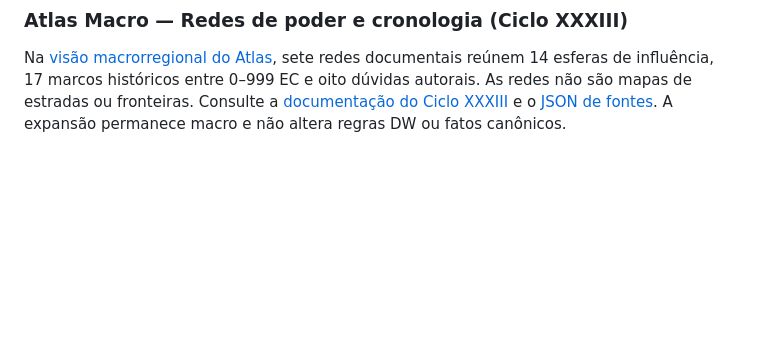
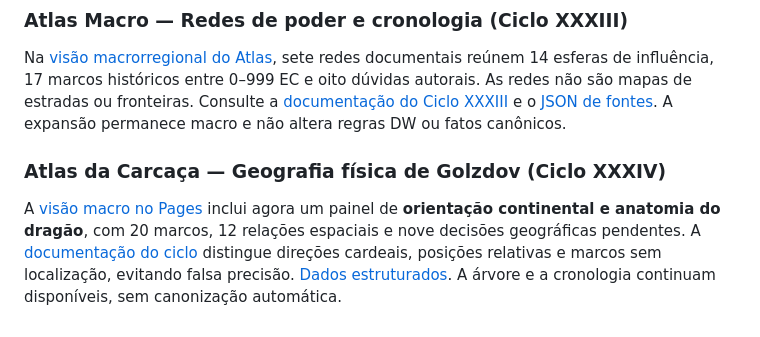
Before and after one commit to pedromaintenance/monstros-carcaca, a Markdown page: README.md, the part around the change. Rendered like a GitHub page; blank space fills up the shorter version.

Commit message:
docs(atlas): incluir nova camada macrorregional de geografia física

```diff
--- a/README.md
+++ b/README.md
@@ -611,3 +611,8 @@ O [Atlas Hierárquico no GitHub Pages](https://pedromaintenance.github.io/monstr
 ### Atlas Macro — Redes de poder e cronologia (Ciclo XXXIII)
 
 Na [visão macrorregional do Atlas](https://pedromaintenance.github.io/monstros-carcaca/atlas/), sete redes documentais reúnem 14 esferas de influência, 17 marcos históricos entre 0–999 EC e oito dúvidas autorais. As redes não são mapas de estradas ou fronteiras. Consulte a [documentação do Ciclo XXXIII](docs/ATLAS_REDES_HISTORICAS_CICLO33.md) e o [JSON de fontes](data/atlas/redes-historicas-ciclo33.json). A expansão permanece macro e não altera regras DW ou fatos canônicos.
+
+
+### Atlas da Carcaça — Geografia física de Golzdov (Ciclo XXXIV)
+
+A [visão macro no Pages](https://pedromaintenance.github.io/monstros-carcaca/atlas/) inclui agora um painel de **orientação continental e anatomia do dragão**, com 20 marcos, 12 relações espaciais e nove decisões geográficas pendentes. A [documentação do ciclo](docs/ATLAS_GEOGRAFIA_FISICA_CICLO34.md) distingue direções cardeais, posições relativas e marcos sem localização, evitando falsa precisão. [Dados estruturados](data/atlas/geografia-fisica-ciclo34.json). A árvore e a cronologia continuam disponíveis, sem canonização automática.
```
